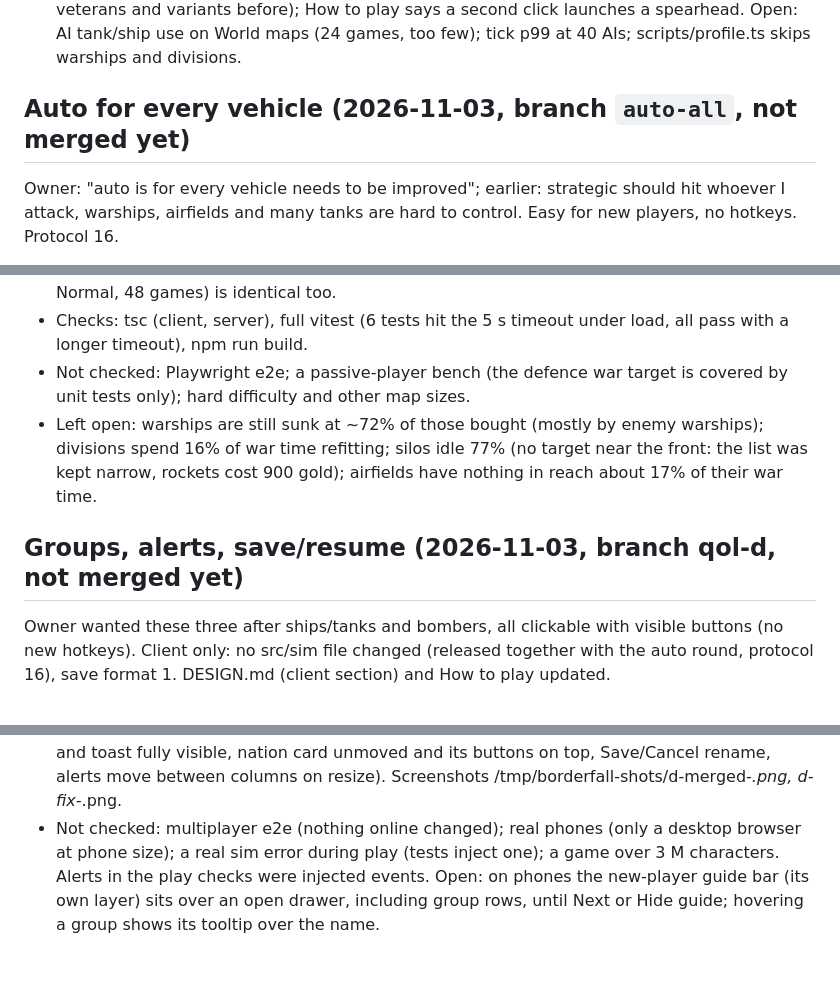
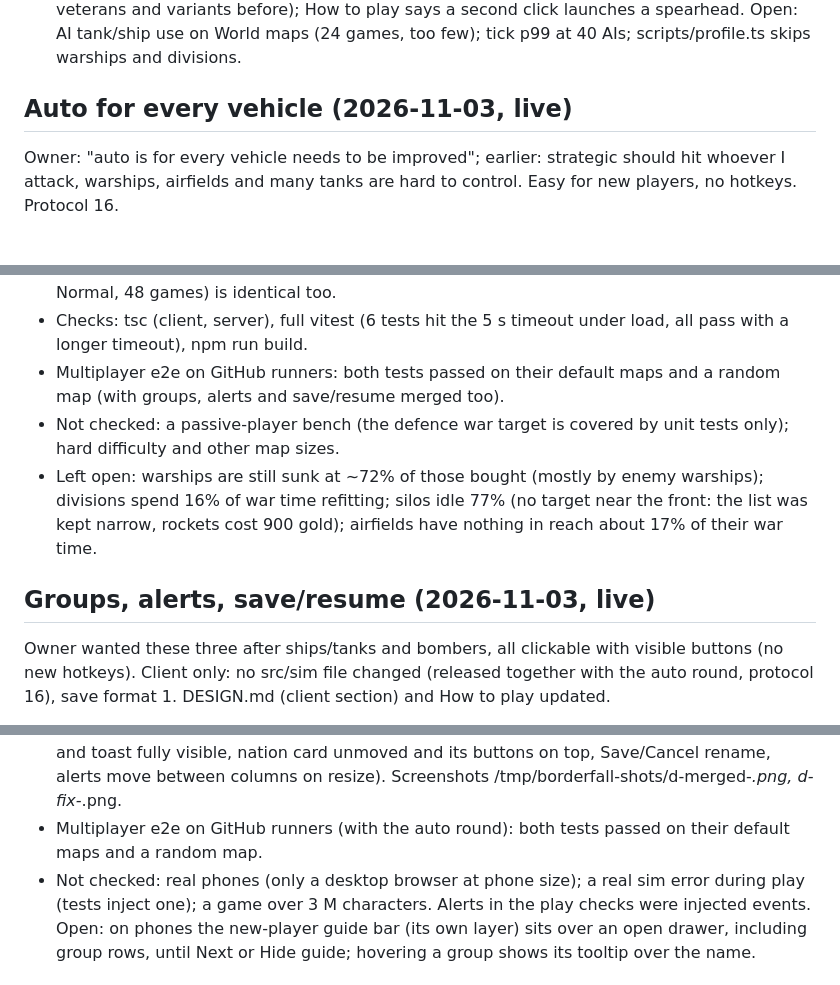
Before and after one commit to Doom956/FrontlineAtlas, a Markdown page: ROADMAP.md, 3 parts joined by grey strips. Drawn GitHub-style.

Commit message:
Roadmap: auto round and groups/alerts/save are live

```diff
--- a/ROADMAP.md
+++ b/ROADMAP.md
@@ -343,7 +343,7 @@ Make it so you can spawn the ships anywhere, they attack in a much bigger range;
   a spearhead.
 Open: AI tank/ship use on World maps (24 games, too few); tick p99 at 40 AIs; scripts/profile.ts skips warships and divisions.
 
-## Auto for every vehicle (2026-11-03, branch `auto-all`, not merged yet)
+## Auto for every vehicle (2026-11-03, live)
 Owner: "auto is for every vehicle needs to be improved"; earlier: strategic should hit whoever I attack, warships,
 airfields and many tanks are hard to control. Easy for new players, no hotkeys. Protocol 16.
 - War target: the nation the player attacks; with no attack of its own, the last target while that war is live (a
@@ -370,13 +370,15 @@ airfields and many tanks are hard to control. Easy for new players, no hotkeys.
   after, apart from tick times; the casual-human bench (Easy / Normal, 48 games) is identical too.
 - Checks: tsc (client, server), full vitest (6 tests hit the 5 s timeout under load, all pass with a longer timeout),
   npm run build.
-- Not checked: Playwright e2e; a passive-player bench (the defence war target is covered by unit tests only); hard
+- Multiplayer e2e on GitHub runners: both tests passed on their default maps and a random map (with groups, alerts
+  and save/resume merged too).
+- Not checked: a passive-player bench (the defence war target is covered by unit tests only); hard
   difficulty and other map sizes.
 - Left open: warships are still sunk at ~72% of those bought (mostly by enemy warships); divisions spend 16% of war
   time refitting; silos idle 77% (no target near the front: the list was kept narrow, rockets cost 900 gold);
   airfields have nothing in reach about 17% of their war time.
 
-## Groups, alerts, save/resume (2026-11-03, branch qol-d, not merged yet)
+## Groups, alerts, save/resume (2026-11-03, live)
 Owner wanted these three after ships/tanks and bombers, all clickable with visible buttons (no new hotkeys). Client
 only: no src/sim file changed (released together with the auto round, protocol 16), save format 1. DESIGN.md (client section) and How to play updated.
 - Groups (unitGroups.ts, hud/groupsStrip.ts): in Forces, select warships or tank divisions, click New group: a
@@ -406,7 +408,8 @@ only: no src/sim file changed (released together with the auto round, protocol 1
   row tappable with a selection and while paused, alert cards, chip and toast fully visible, nation card unmoved and
   its buttons on top, Save/Cancel rename, alerts move between columns on resize). Screenshots
   /tmp/borderfall-shots/d-merged-*.png, d-fix-*.png.
-- Not checked: multiplayer e2e (nothing online changed); real phones (only a desktop browser at phone size); a real
+- Multiplayer e2e on GitHub runners (with the auto round): both tests passed on their default maps and a random map.
+- Not checked: real phones (only a desktop browser at phone size); a real
   sim error during play (tests inject one); a game over 3 M characters. Alerts in the play checks were injected
   events. Open: on phones the new-player guide bar (its own layer) sits over an open drawer, including group rows,
   until Next or Hide guide; hovering a group shows its tooltip over the name.
```
